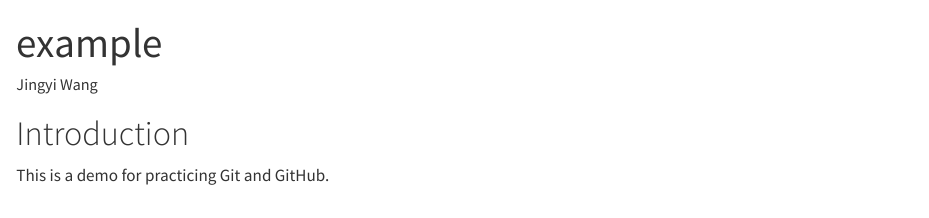
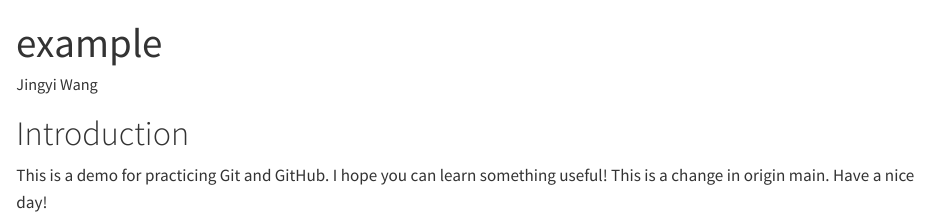
Before and after one commit to Jing0922/5513Assignment2, a Quarto document (example.qmd): the page in a window 1100 px wide, from its top. Rendered offline with R 4.5, knitr and Pandoc in place of Quarto, with nearby package versions.

Commit message:
Conflicting change in main branch

```diff
--- a/example.qmd
+++ b/example.qmd
@@ -7,4 +7,6 @@ editor: visual
 
 # Introduction
 
-This is a demo for practicing Git and GitHub.
+This is a demo for practicing Git and GitHub. I hope you can learn something useful!
+This is a change in origin main.
+Have a nice day!
```
